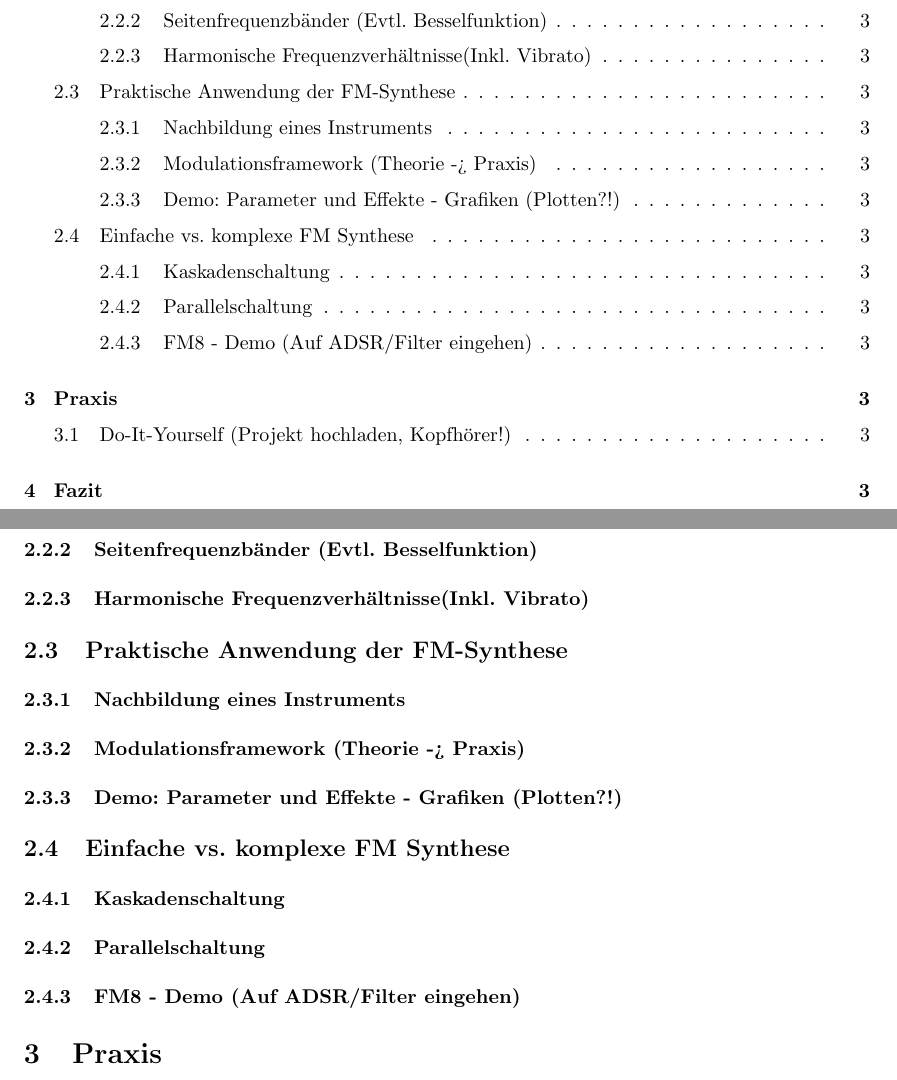
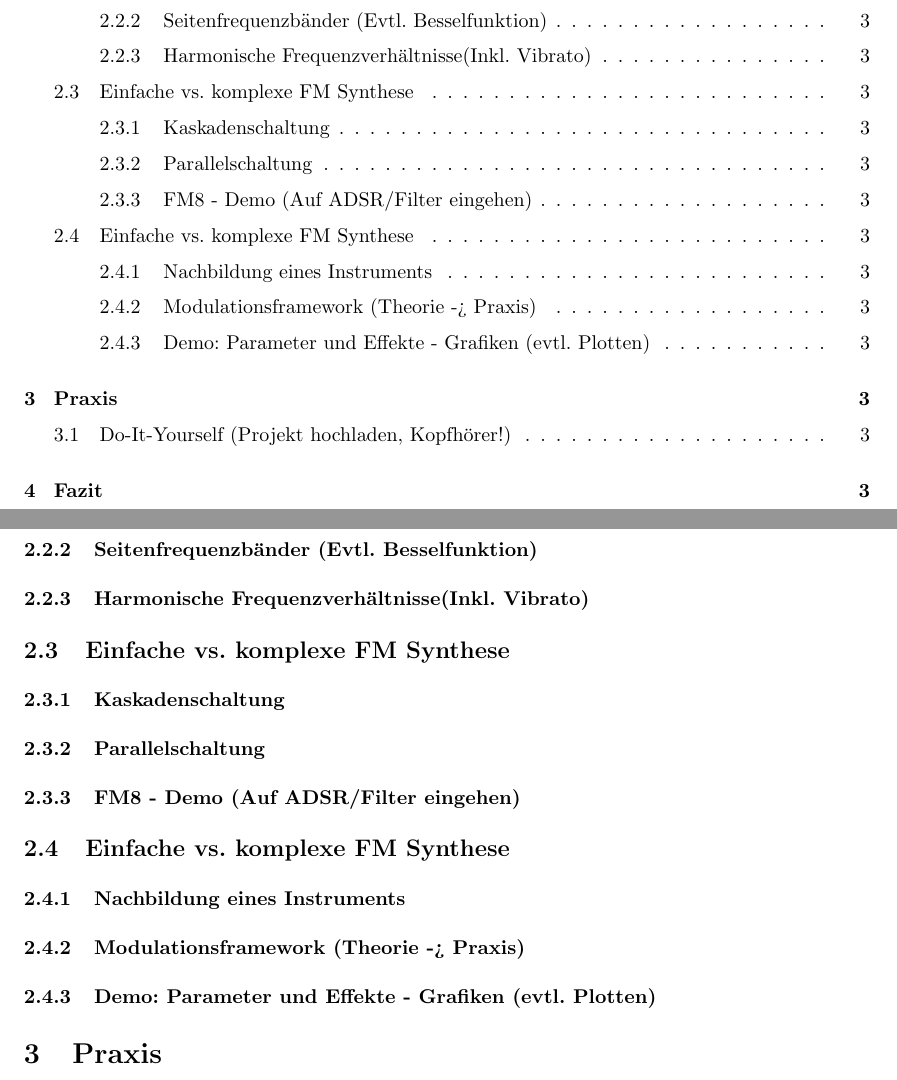
Before and after one commit to MBulli/VSeminar, a LaTeX document (Dok/seminar.tex, which reads Dok/Kapitel/EinfacheVskomplexeFMSynthese.tex, Dok/Kapitel/PraktischeAnwendungderFM-Synthese.tex): two parts of pages 2 and 3 of 3, joined at a grey line, cut so that both start at the same text. Compiled offline with pdfLaTeX.

Commit message:
Some small content changes

```diff
--- a/Dok/Kapitel/EinfacheVskomplexeFMSynthese.tex
+++ b/Dok/Kapitel/EinfacheVskomplexeFMSynthese.tex
@@ -1,5 +1,5 @@
-\subsection{Praktische Anwendung der FM-Synthese}
+\subsection{Einfache vs. komplexe FM Synthese}
 
-\subsubsection{Nachbildung eines Instruments}
-\subsubsection{Modulationsframework (Theorie -> Praxis)}
-\subsubsection{Demo: Parameter und Effekte - Grafiken (Plotten?!)}
+\subsubsection{Kaskadenschaltung}
+\subsubsection{Parallelschaltung}
+\subsubsection{FM8 - Demo (Auf ADSR/Filter eingehen)}
--- a/Dok/Kapitel/PraktischeAnwendungderFM-Synthese.tex
+++ b/Dok/Kapitel/PraktischeAnwendungderFM-Synthese.tex
@@ -1,5 +1,5 @@
 \subsection{Einfache vs. komplexe FM Synthese}
 
-\subsubsection{Kaskadenschaltung}
-\subsubsection{Parallelschaltung}
-\subsubsection{FM8 - Demo (Auf ADSR/Filter eingehen)}
+\subsubsection{Nachbildung eines Instruments}
+\subsubsection{Modulationsframework (Theorie -> Praxis)}
+\subsubsection{Demo: Parameter und Effekte - Grafiken (evtl. Plotten)}
```
Also changed, not shown: Dok/seminar.pdf.
